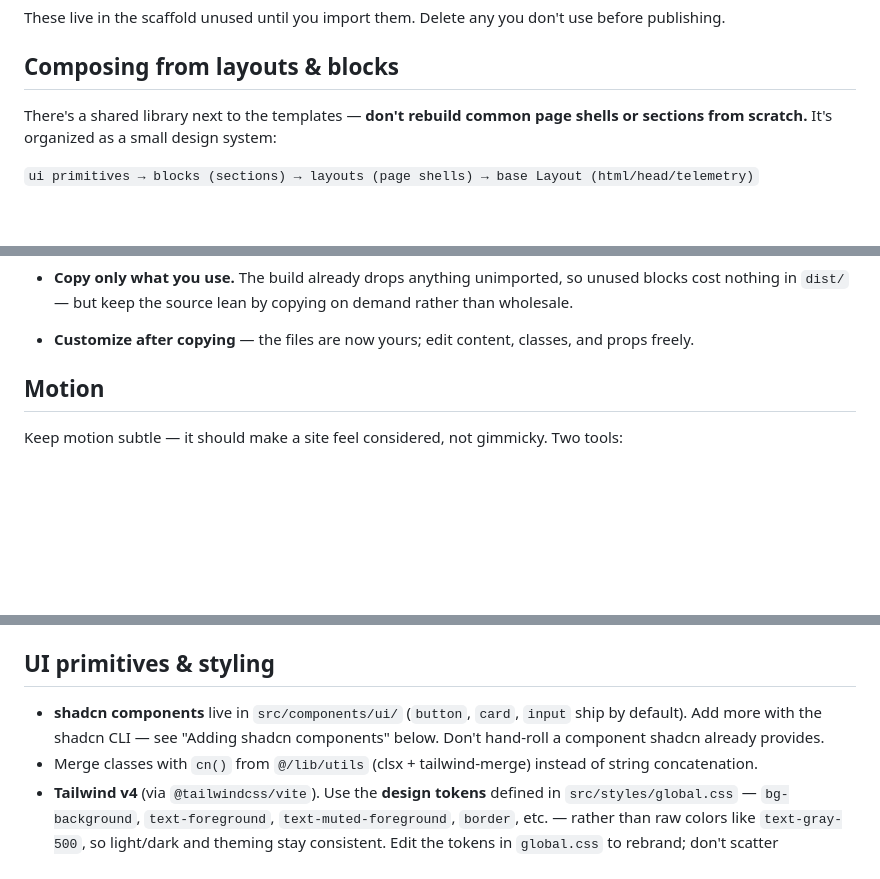
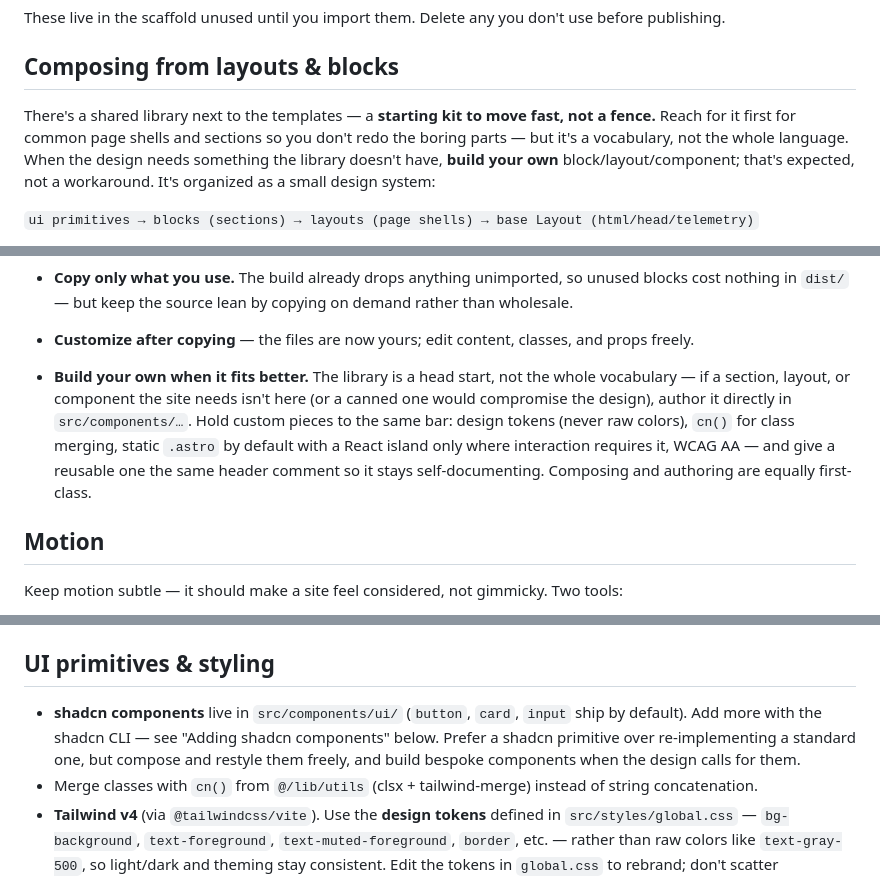
Before and after one commit to continual-ai/app-templates, a Markdown page: templates/astro-default/AGENTS.md, 3 parts joined by grey strips. Rendered like a GitHub page; blank space fills up the shorter version.

Commit message:
docs(astro-default): library is a starting kit, not a fence — allow authoring custom blocks/layouts/components

```diff
--- a/templates/astro-default/AGENTS.md
+++ b/templates/astro-default/AGENTS.md
@@ -113,8 +113,11 @@ These live in the scaffold unused until you import them. Delete any you don't us
 
 ## Composing from layouts & blocks
 
-There's a shared library next to the templates — **don't rebuild common page shells or sections from
-scratch.** It's organized as a small design system:
+There's a shared library next to the templates — a **starting kit to move fast, not a fence.** Reach
+for it first for common page shells and sections so you don't redo the boring parts — but it's a
+vocabulary, not the whole language. When the design needs something the library doesn't have, **build
+your own** block/layout/component; that's expected, not a workaround. It's organized as a small design
+system:
 
 `ui primitives → blocks (sections) → layouts (page shells) → base Layout (html/head/telemetry)`
 
@@ -177,6 +180,12 @@ import Hero from "@/components/sections/Hero.astro";
 - **Copy only what you use.** The build already drops anything unimported, so unused blocks cost
   nothing in `dist/` — but keep the source lean by copying on demand rather than wholesale.
 - **Customize after copying** — the files are now yours; edit content, classes, and props freely.
+- **Build your own when it fits better.** The library is a head start, not the whole vocabulary — if a
+  section, layout, or component the site needs isn't here (or a canned one would compromise the
+  design), author it directly in `src/components/…`. Hold custom pieces to the same bar: design tokens
+  (never raw colors), `cn()` for class merging, static `.astro` by default with a React island only
+  where interaction requires it, WCAG AA — and give a reusable one the same header comment so it stays
+  self-documenting. Composing and authoring are equally first-class.
 
 ## Motion
 
@@ -248,8 +257,9 @@ frontmatter.
 ## UI primitives & styling
 
 - **shadcn components** live in `src/components/ui/` (`button`, `card`, `input` ship by default). Add
-  more with the shadcn CLI — see "Adding shadcn components" below. Don't hand-roll a component shadcn
-  already provides.
+  more with the shadcn CLI — see "Adding shadcn components" below. Prefer a shadcn primitive over
+  re-implementing a standard one, but compose and restyle them freely, and build bespoke components
+  when the design calls for them.
 - Merge classes with `cn()` from `@/lib/utils` (clsx + tailwind-merge) instead of string
   concatenation.
 - **Tailwind v4** (via `@tailwindcss/vite`). Use the **design tokens** defined in
```
Also changed, not shown: other parts of templates/astro-default/AGENTS.md (+3 -3 lines).
